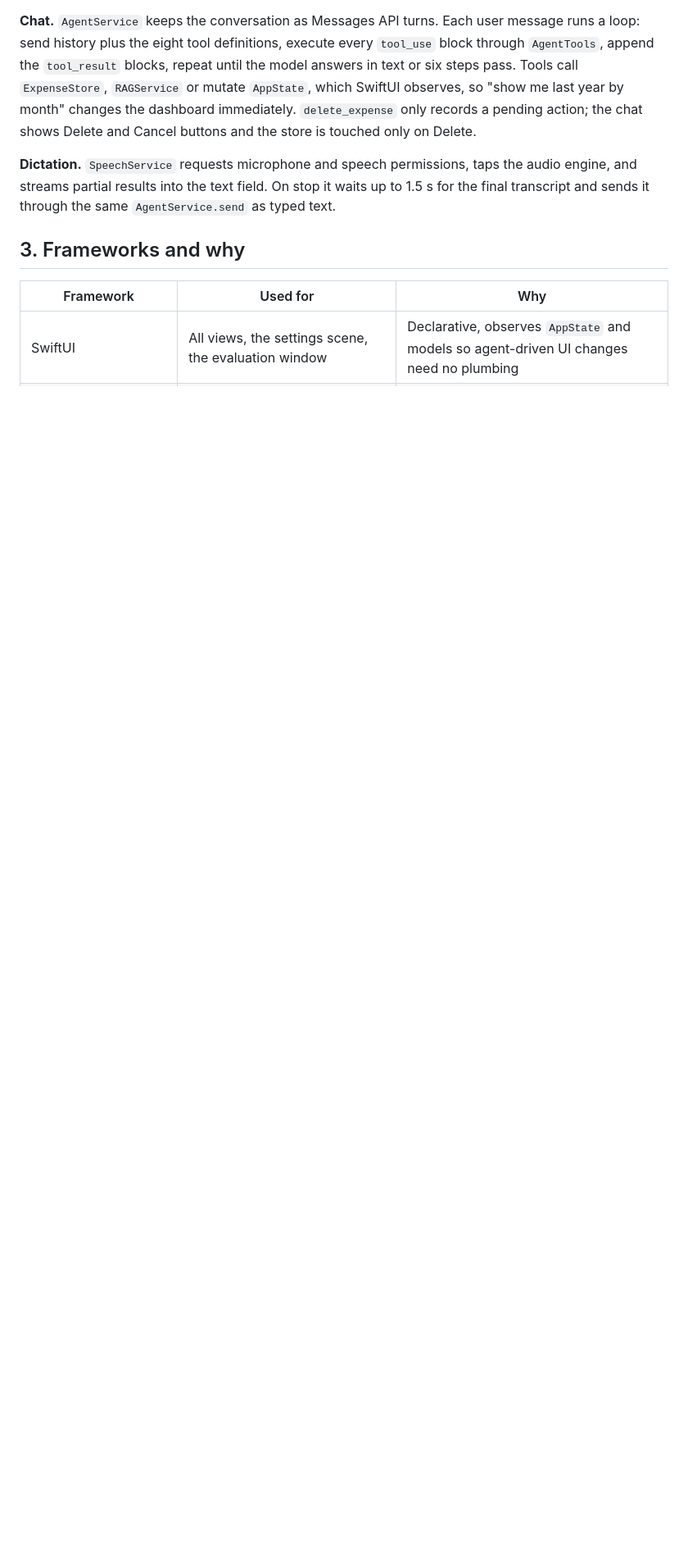
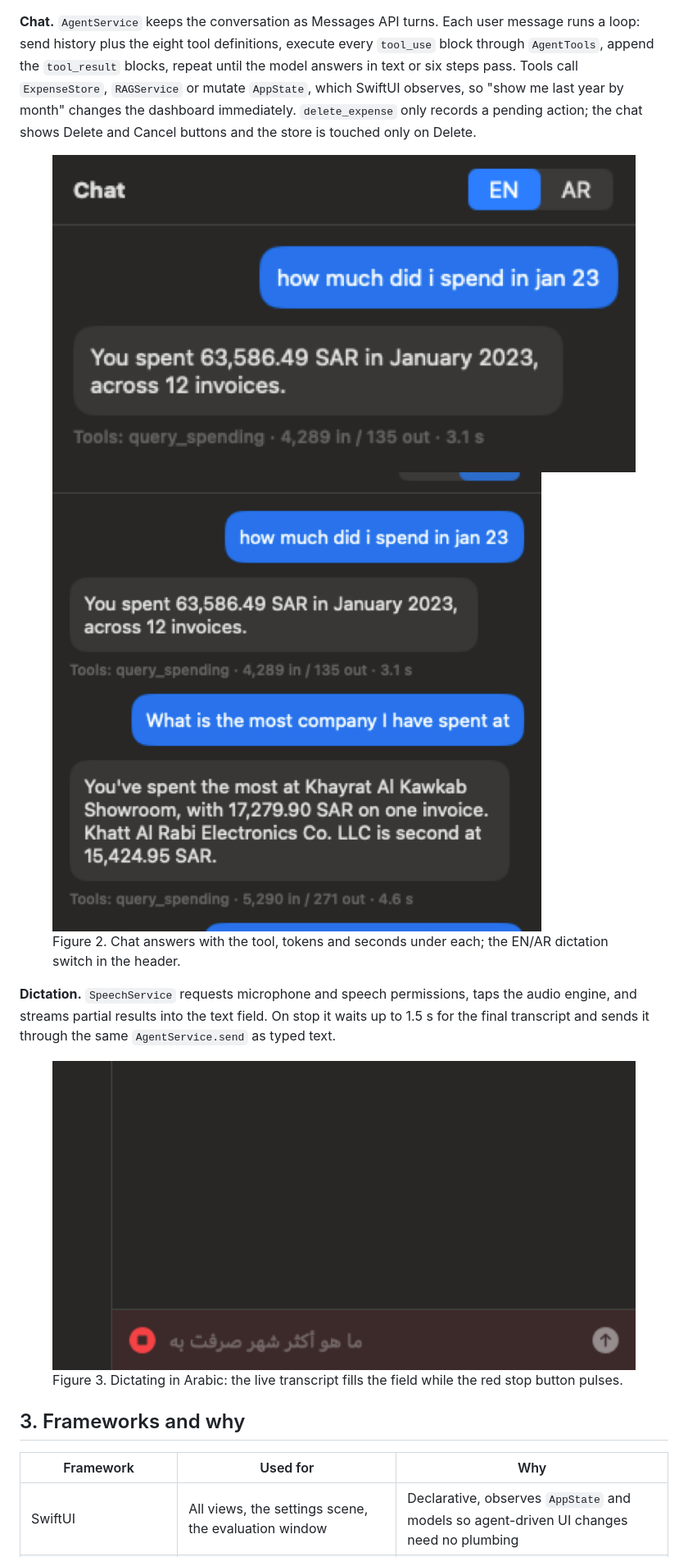
Before and after one commit to AboudiMik/expenses-macos, a Markdown page: REPORT.md, the part around one of its changes. Shown at 82% size. Rendered like a GitHub page; pictures changed too: docs/images/chat-language-switch.png (added), docs/images/chat-questions.png (added), docs/images/dictation-arabic.png (added); blank space fills up the shorter version.

Commit message:
docs: app screenshots in README and report, PDFs regenerated
Co-Authored-By: Claude Fable 5.1 <noreply@anthropic.com>

```diff
--- a/REPORT.md
+++ b/REPORT.md
@@ -43,7 +48,18 @@ About 2,900 lines of Swift in 36 files, each under 200 lines, plus three Python
 
 **Chat.** `AgentService` keeps the conversation as Messages API turns. Each user message runs a loop: send history plus the eight tool definitions, execute every `tool_use` block through `AgentTools`, append the `tool_result` blocks, repeat until the model answers in text or six steps pass. Tools call `ExpenseStore`, `RAGService` or mutate `AppState`, which SwiftUI observes, so "show me last year by month" changes the dashboard immediately. `delete_expense` only records a pending action; the chat shows Delete and Cancel buttons and the store is touched only on Delete.
 
+<figure class="half">
+<img src="docs/images/chat-language-switch.png" alt="Chat with the EN/AR switch">
+<img src="docs/images/chat-questions.png" alt="Two chat answers">
+<figcaption>Figure 2. Chat answers with the tool, tokens and seconds under each; the EN/AR dictation switch in the header.</figcaption>
+</figure>
+
 **Dictation.** `SpeechService` requests microphone and speech permissions, taps the audio engine, and streams partial results into the text field. On stop it waits up to 1.5 s for the final transcript and sends it through the same `AgentService.send` as typed text.
+
+<figure class="half">
+<img src="docs/images/dictation-arabic.png" alt="Arabic dictation">
+<figcaption>Figure 3. Dictating in Arabic: the live transcript fills the field while the red stop button pulses.</figcaption>
+</figure>
 
 ## 3. Frameworks and why
 
```
Also changed, not shown: other parts of REPORT.md (+5 -0 lines), README.md (+13 -0 lines), docs/images/dashboard.png (added), 4 other files.
